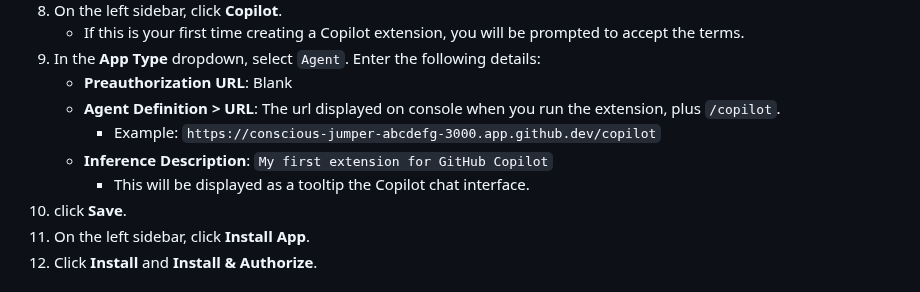
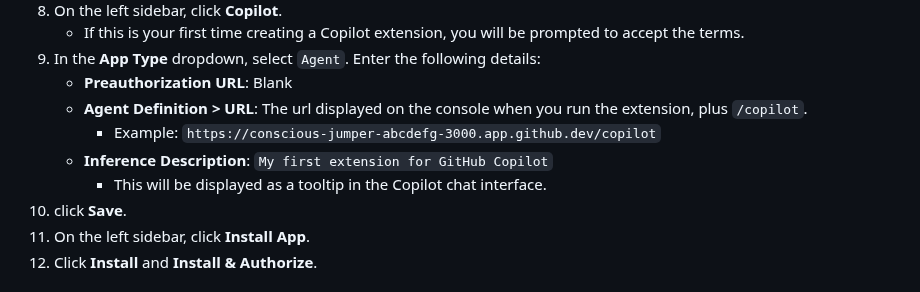
Before and after one commit to skills/your-first-extension-for-github-copilot, a Markdown page: .github/steps/3-connecting-to-github.md, the part around the change. GitHub-like rendering.

```diff
--- a/.github/steps/3-connecting-to-github.md
+++ b/.github/steps/3-connecting-to-github.md
@@ -45,10 +45,10 @@ Let's make a GitHub App, configure it to work with GitHub Copilot as an Agent, a
    - If this is your first time creating a Copilot extension, you will be prompted to accept the terms.
 1. In the **App Type** dropdown, select `Agent`. Enter the following details:
    - **Preauthorization URL**: Blank
-   - **Agent Definition > URL**: The url displayed on console when you run the extension, plus `/copilot`.
+   - **Agent Definition > URL**: The url displayed on the console when you run the extension, plus `/copilot`.
      - Example: `https://conscious-jumper-abcdefg-3000.app.github.dev/copilot`
    - **Inference Description**: `My first extension for GitHub Copilot`
-     - This will be displayed as a tooltip the Copilot chat interface.
+     - This will be displayed as a tooltip in the Copilot chat interface.
 1. click **Save**.
 1. On the left sidebar, click **Install App**.
 1. Click **Install** and **Install & Authorize**.
```
